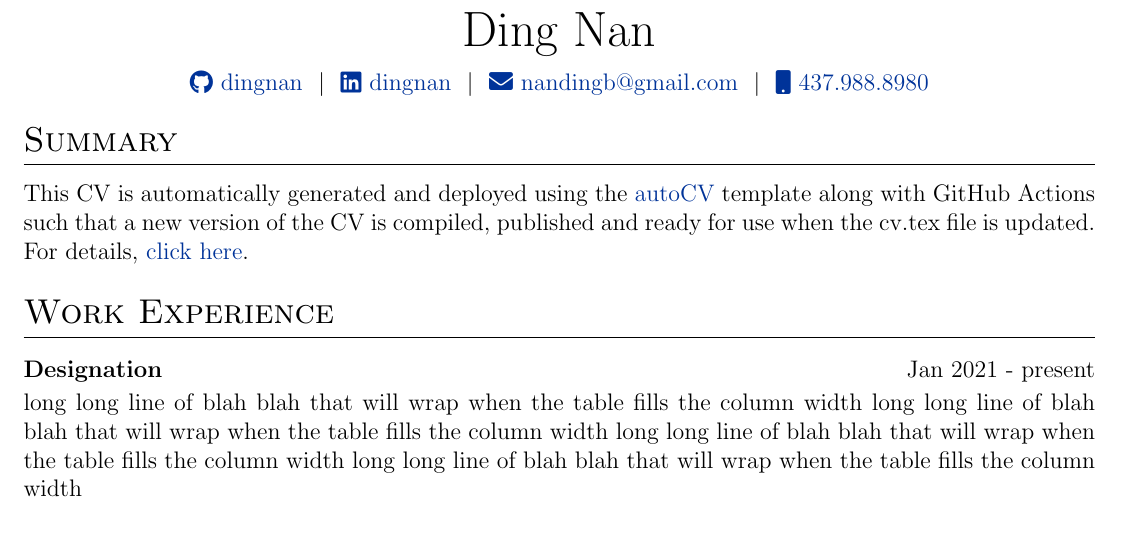
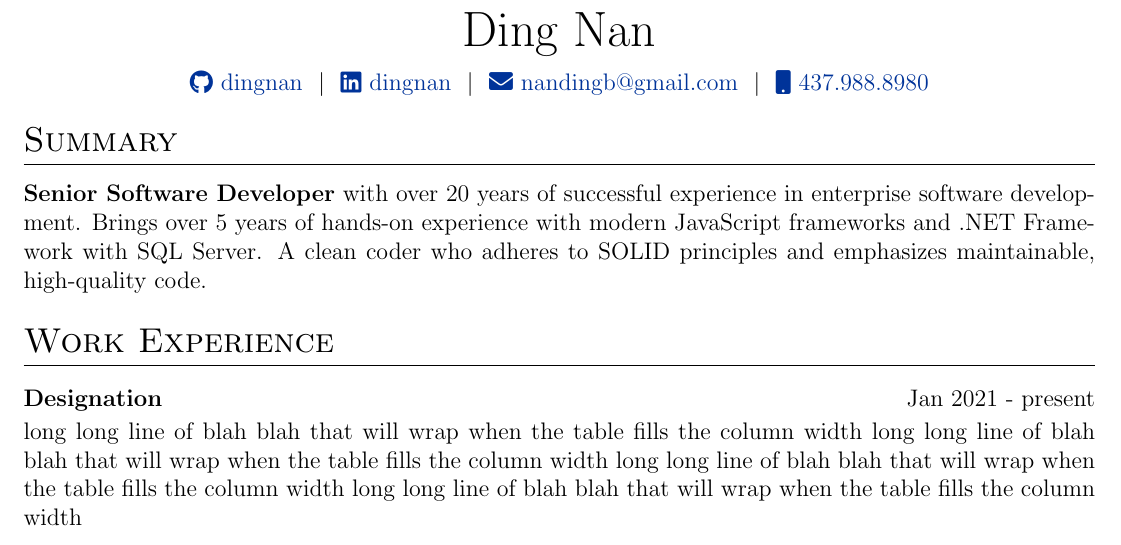
Before and after one commit to dingnan/resumeBuilder, a LaTeX CV (cv.tex): part of the page before the commit and part of page 1 of 2 after it, cut so that both start at the same text. Compiled offline with pdfLaTeX.

Commit message:
update summary

```diff
--- a/cv.tex
+++ b/cv.tex
@@ -155,7 +155,8 @@
 
 %Interests/ Keywords/ Summary
 \section{Summary}
-This CV is automatically generated and deployed using the \href{https://github.com/jitinnair1/autoCV}{autoCV} template along with GitHub Actions such that a new version of the CV is compiled, published and ready for use when the cv.tex file is updated. For details, \href{https://github.com/jitinnair1/autoCV}{click here}.
+\textbf{Senior Software Developer} with over 20 years of successful experience in enterprise software development. Brings over 5 years of hands-on experience with modern JavaScript frameworks and .NET Framework with SQL Server. A clean coder who adheres to SOLID principles and emphasizes maintainable, high-quality code.
+
 
 %Experience
 \section{Work Experience}
```
